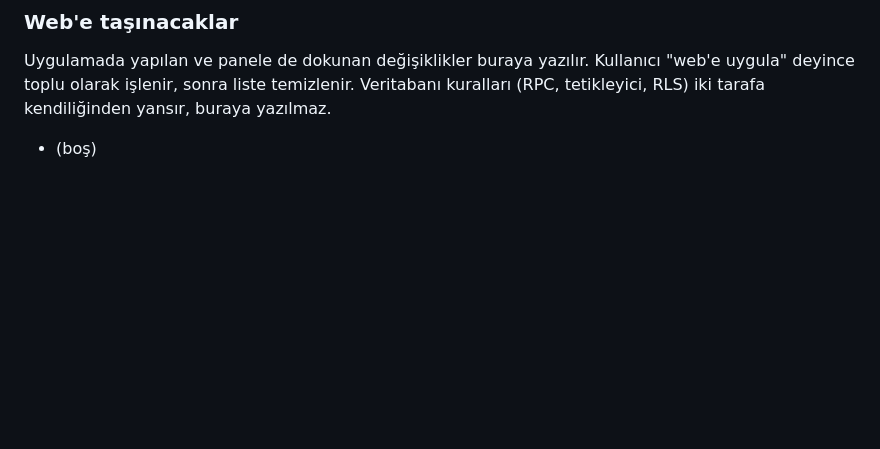
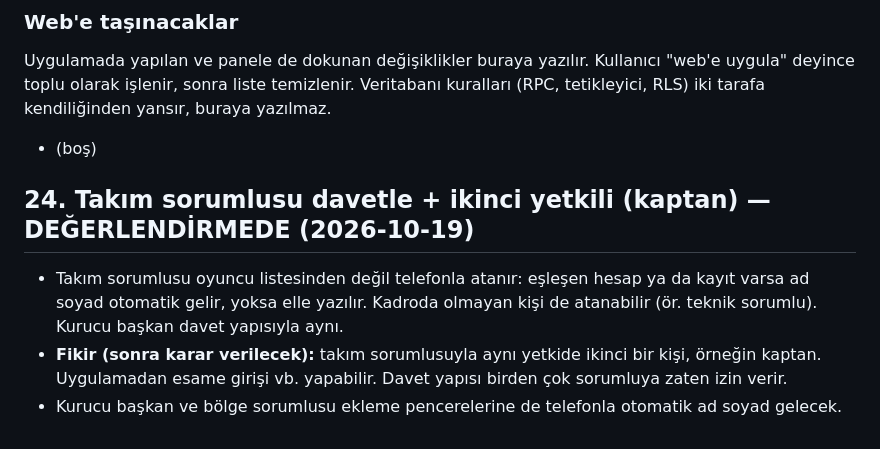
Before and after one commit to raifkeskin/football_tournament, a Markdown page: docs/gelistirme-notlari.md, the part around the change. GitHub-like rendering; blank space fills up the shorter version.

Commit message:
Not 24: takım sorumlusu davetle + ikinci yetkili (kaptan) fikri
Co-Authored-By: Claude Opus 5.5 <noreply@anthropic.com>

```diff
--- a/docs/gelistirme-notlari.md
+++ b/docs/gelistirme-notlari.md
@@ -249,3 +249,8 @@ Kalıcı maliyet: sonrasında her yeni özellik iki dilde yazılır.
 ### Web'e taşınacaklar
 Uygulamada yapılan ve panele de dokunan değişiklikler buraya yazılır. Kullanıcı "web'e uygula" deyince toplu olarak işlenir, sonra liste temizlenir. Veritabanı kuralları (RPC, tetikleyici, RLS) iki tarafa kendiliğinden yansır, buraya yazılmaz.
 - (boş)
+
+## 24. Takım sorumlusu davetle + ikinci yetkili (kaptan) — DEĞERLENDİRMEDE (2026-10-19)
+- Takım sorumlusu oyuncu listesinden değil telefonla atanır: eşleşen hesap ya da kayıt varsa ad soyad otomatik gelir, yoksa elle yazılır. Kadroda olmayan kişi de atanabilir (ör. teknik sorumlu). Kurucu başkan davet yapısıyla aynı.
+- **Fikir (sonra karar verilecek):** takım sorumlusuyla aynı yetkide ikinci bir kişi, örneğin kaptan. Uygulamadan esame girişi vb. yapabilir. Davet yapısı birden çok sorumluya zaten izin verir.
+- Kurucu başkan ve bölge sorumlusu ekleme pencerelerine de telefonla otomatik ad soyad gelecek.
```
